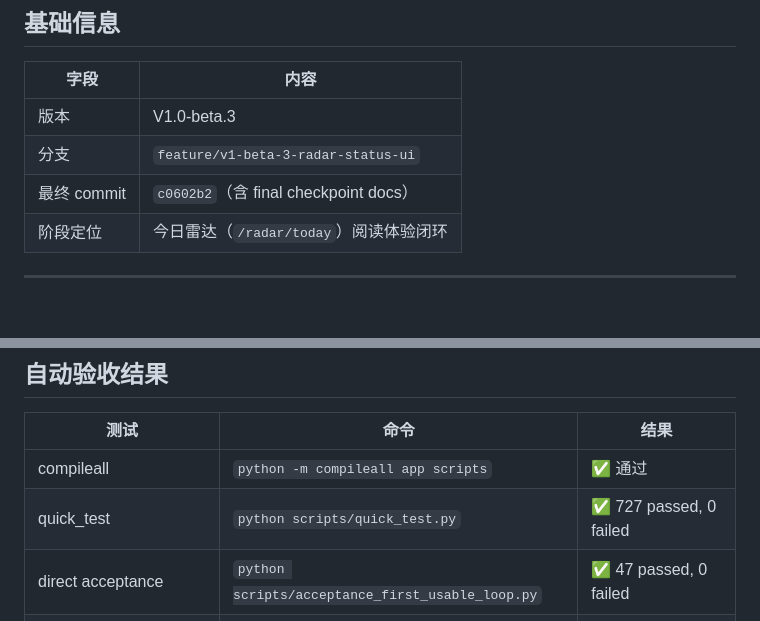
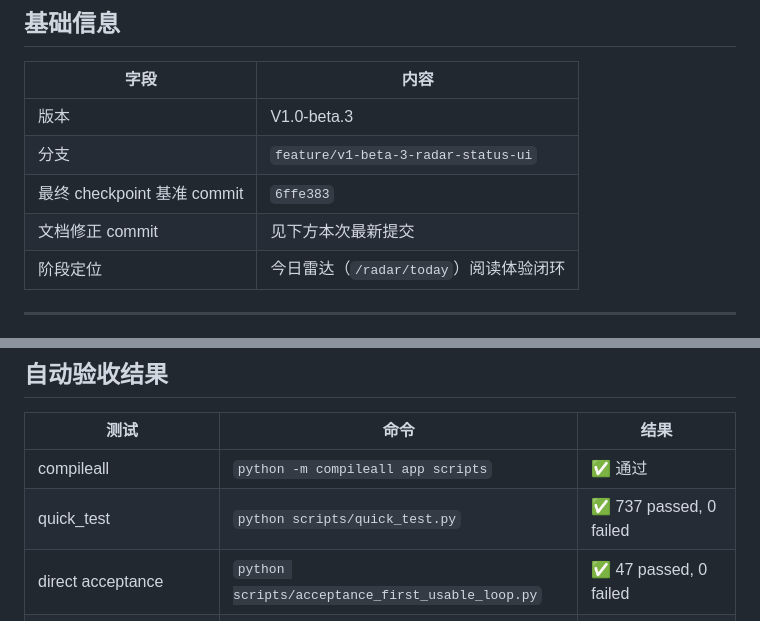
Before and after one commit to yydshly/ai-frontier-radar, a Markdown page: docs/V1_BETA_3_FINAL_CHECKPOINT.md, 2 parts joined by grey strips. Rendered like a GitHub page; blank space fills up the shorter version.

Commit message:
docs: fix v1 beta 3 final checkpoint metadata

```diff
--- a/docs/V1_BETA_3_FINAL_CHECKPOINT.md
+++ b/docs/V1_BETA_3_FINAL_CHECKPOINT.md
@@ -12,7 +12,8 @@
 |------|------|
 | 版本 | V1.0-beta.3 |
 | 分支 | `feature/v1-beta-3-radar-status-ui` |
-| 最终 commit | `c0602b2`（含 final checkpoint docs） |
+| 最终 checkpoint 基准 commit | `6ffe383` |
+| 文档修正 commit | 见下方本次最新提交 |
 | 阶段定位 | 今日雷达（`/radar/today`）阅读体验闭环 |
 
 ---
@@ -82,7 +83,7 @@
 | 测试 | 命令 | 结果 |
 |------|------|------|
 | compileall | `python -m compileall app scripts` | ✅ 通过 |
-| quick_test | `python scripts/quick_test.py` | ✅ 727 passed, 0 failed |
+| quick_test | `python scripts/quick_test.py` | ✅ 737 passed, 0 failed |
 | direct acceptance | `python scripts/acceptance_first_usable_loop.py` | ✅ 47 passed, 0 failed |
 | module acceptance | `python -m scripts.acceptance_first_usable_loop` | ✅ 47 passed, 0 failed |
 | check_due_sources | `python scripts/check_due_sources.py` | ✅ 正常（0 个到期来源） |
```
